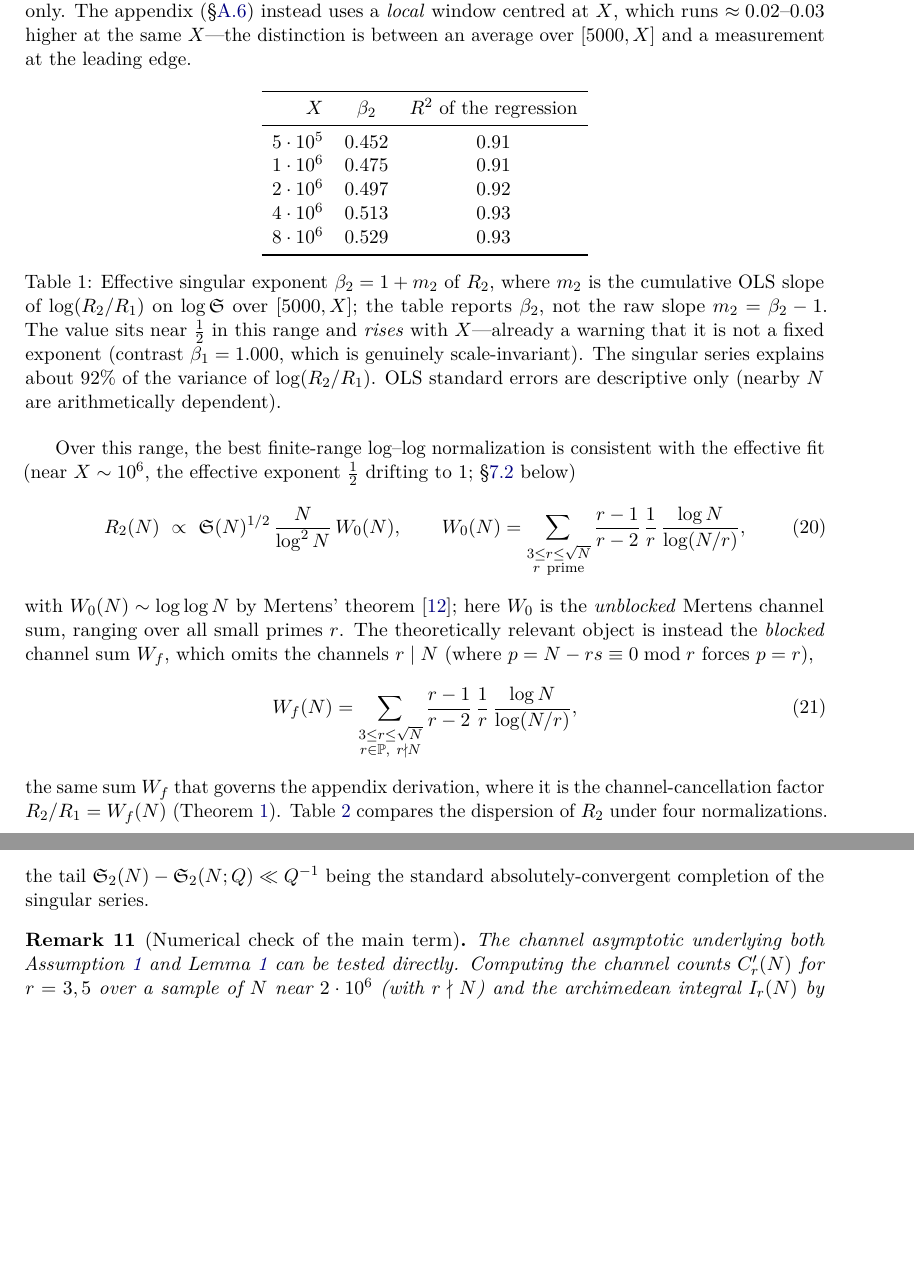
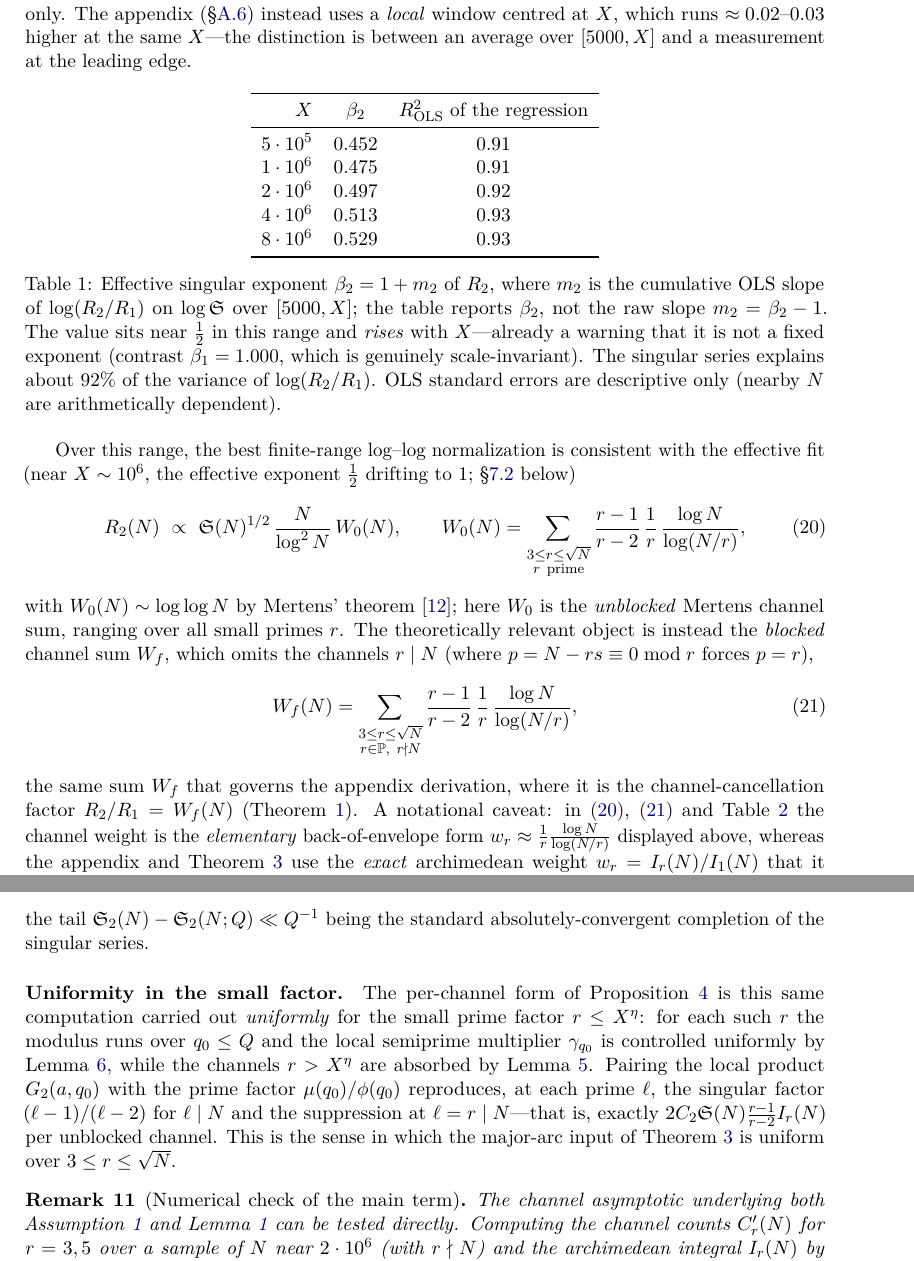
Before and after one commit to MathiasRodriguezCastro/goldbach-chen-frontier, a LaTeX paper (paper/goldbach_chen_frontier.tex): two parts of pages 9 and 36 of 39, joined at a grey line, cut so that both start at the same text, the shorter picture padded with empty space. Compiled offline with pdfLaTeX.

Commit message:
Unify W_f weight (crude vs exact), disambiguate R^2, soften "literally"
1. W_f weight: add an explicit caveat before Table 2 — in eq (R2 law), eq (W_f) and
   Table 2 the channel weight is the ELEMENTARY back-of-envelope form
   w_r≈(1/r)logN/log(N/r), whereas the appendix and Theorem 3 use the EXACT archimedean
   weight w_r=I_r/I_1 that it approximates (the elementary form overstates I_r/I_1 by a
   constant for small r; quantified in §A.12). This is the honest statement: the CV 0.0135
   row was computed with the elementary weight. Shifts constants, not the comparison.
2. Disambiguate the coefficient of determination from the count R_2: all regression
   "R^2" → "R^2_{OLS}" (Table 1, Table 3 layers, the scaling fit, the spectral saturation).
3. Soften rhetoric: "comet power spectrum is literally the major arcs" → "an empirical
   shadow of the major arcs"; "the major arcs made visible" → "the major-arc frequencies
   made visible empirically".
4. (Major-arc explicitness) Add a "Uniformity in the small factor" paragraph to §A.12:
   the per-channel evaluation (Prop major) is uniform for r≤X^η via Lemma (Selberg–Sathé
   in progressions), the tail r>X^η is absorbed by Lemma (large-r), and the local product
   G_2·μ/φ reproduces (ℓ-1)/(ℓ-2) per unblocked channel — i.e. the major-arc input is
   uniform over 3≤r≤√N.

Item 5 (Appendix C) needs no change: the body already keeps only the empirical circle
method and carry geometry; the other reframings are the 1-page summary + supplement.
Main 39 pp, clean.

```diff
--- a/paper/goldbach_chen_frontier.tex
+++ b/paper/goldbach_chen_frontier.tex
@@ -446,7 +446,7 @@ $[5000,X]$ and a measurement at the leading edge.
 \centering
 \begin{tabular}{rcc}
 \toprule
-$X$ & $\beta_2$ & $R^2$ of the regression\\
+$X$ & $\beta_2$ & $R^2_{\mathrm{OLS}}$ of the regression\\
 \midrule
 $5\cdot10^{5}$ & $0.452$ & $0.91$\\
 $1\cdot10^{6}$ & $0.475$ & $0.91$\\
@@ -497,5 +497,8 @@ the channels $r\mid N$ (where $p=N-rs\equiv0\bmod r$ forces $p=r$),
   \label{eq:Wf}
 \end{equation}
 the same sum $W_f$ that governs the appendix derivation, where it is the channel-cancellation
-factor $R_2/R_1=W_f(N)$ (Theorem~\ref{thm:beta}). Table~\ref{tab:cv} compares the dispersion of
-$R_2$ under four normalizations.
+factor $R_2/R_1=W_f(N)$ (Theorem~\ref{thm:beta}). A notational caveat: in \eqref{eq:R2law},
+\eqref{eq:Wf} and Table~\ref{tab:cv} the channel weight is the \emph{elementary}
+back-of-envelope form $w_r\approx\frac1r\frac{\log N}{\log(N/r)}$ displayed above, whereas the
+appendix and Theorem~\ref{thm:aa} use the \emph{exact} archimedean weight
+$w_r=I_r(N)/I_1(N)$ that it approximates; the elementary form overstates $I_r/I_1$ by a
@@ -2095,6 +2101,17 @@ Lemma~\ref{lem:sing}. Hence
 \]
 the tail $\mathfrak S_2(N)-\mathfrak S_2(N;Q)\ll Q^{-1}$ being the standard
 absolutely-convergent completion of the singular series.
+
+\paragraph{Uniformity in the small factor.}
+The per-channel form of Proposition~\ref{prop:major} is this same computation carried out
+\emph{uniformly} for the small prime factor $r\le X^\eta$: for each such $r$ the modulus runs
+over $q_0\le Q$ and the local semiprime multiplier $\gamma_{q_0}$ is controlled uniformly by
+Lemma~\ref{lem:s2ap}, while the channels $r>X^\eta$ are absorbed by Lemma~\ref{lem:large-r}.
+Pairing the local product $G_2(a,q_0)$ with the prime factor $\mu(q_0)/\phi(q_0)$ reproduces,
+at each prime $\ell$, the singular factor $(\ell-1)/(\ell-2)$ for $\ell\mid N$ and the
+suppression at $\ell=r\mid N$---that is, exactly $2C_2\sing(N)\frac{r-1}{r-2}I_r(N)$ per
+unblocked channel. This is the sense in which the major-arc input of Theorem~\ref{thm:aa} is
+uniform over $3\le r\le\sqrt N$.
 
 \begin{remark}[Numerical check of the main term]
 The channel asymptotic underlying both Assumption~\ref{ass:HL} and Lemma~\ref{lem:sing}
```
Also changed, not shown: paper/goldbach_chen_frontier.pdf, paper/goldbach_chen_frontier.tex (15 more changed lines).
